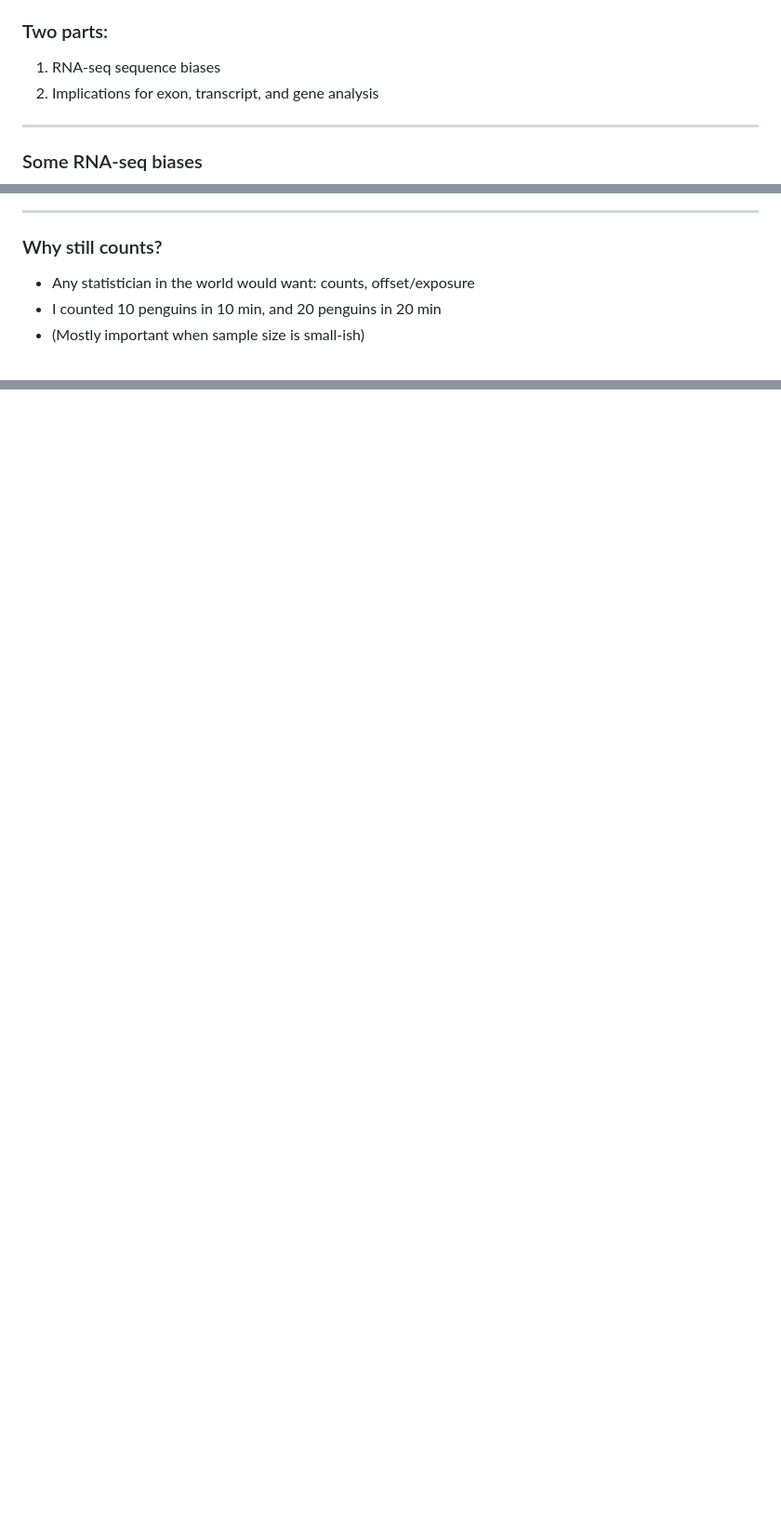
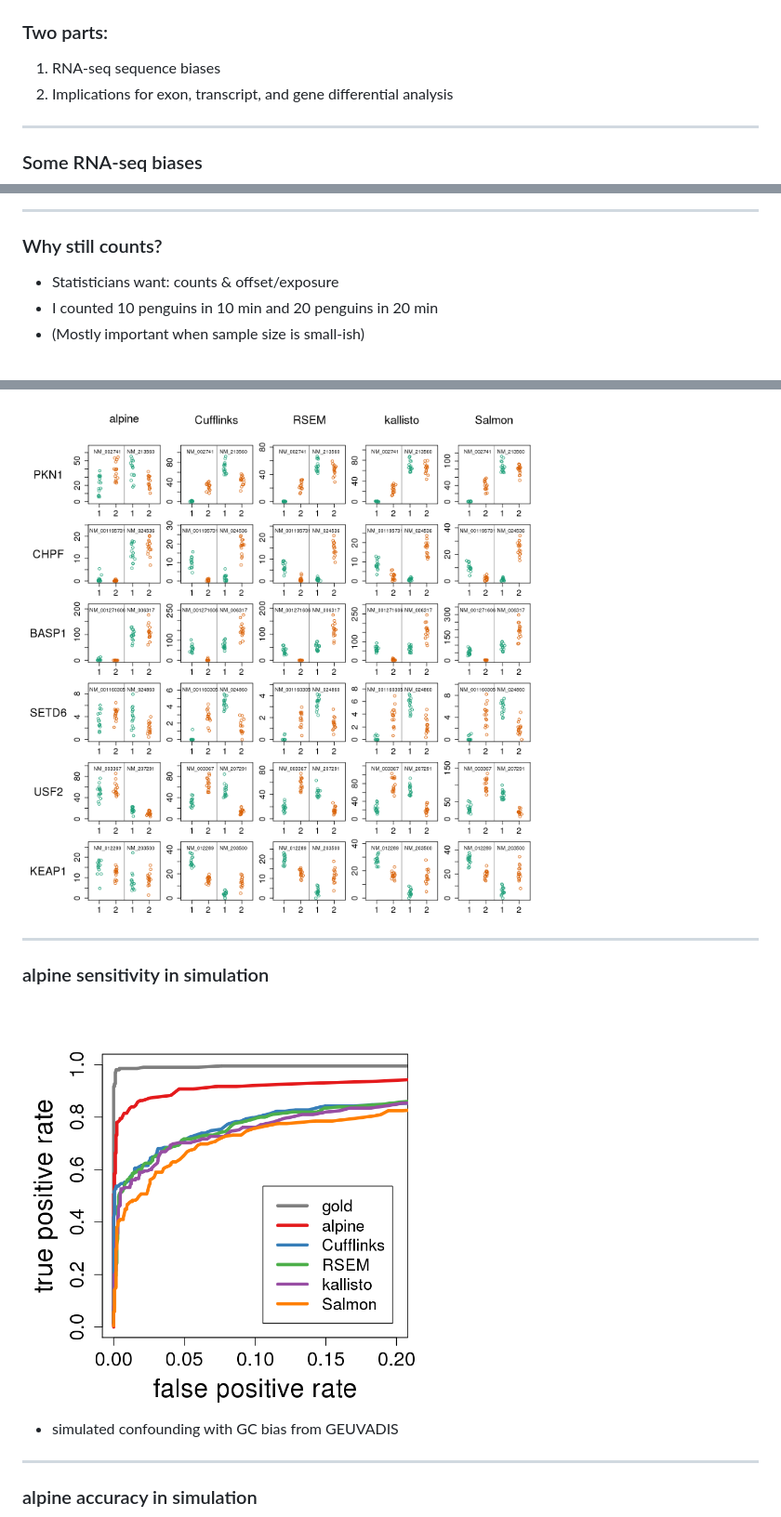
Before and after one commit to mikelove/eurobioc2015, a Markdown page: index.md, 3 parts joined by grey strips. Shown at 93% size. GitHub-like rendering; pictures changed too: figures/sim_roc.png (added); blank space fills up the shorter version.

```diff
--- a/index.md
+++ b/index.md
@@ -27,7 +27,7 @@ this talk: http://mikelove.github.io/eurobioc2015
 ### Two parts:
 
 1. RNA-seq sequence biases
-2. Implications for exon, transcript, and gene analysis
+2. Implications for exon, transcript, and gene differential analysis
 
 ---
 
@@ -215,8 +218,8 @@ Graphic of really easy to fix length problem
 
 ### Why still counts?
 
-* Any statistician in the world would want: counts, offset/exposure
-* I counted 10 penguins in 10 min, and 20 penguins in 20 min
+* Statisticians want: counts & offset/exposure
+* I counted 10 penguins in 10 min and 20 penguins in 20 min
 * (Mostly important when sample size is small-ish)
 
 <br>
@@ -247,0 +268,14 @@ Graphic of package
+<img width=550 src="figures/geu_fpkm_examples.png">
+
+---
+
+### alpine sensitivity in simulation
+
+<img width=450 src="figures/sim_roc.png">
+
+* simulated confounding with GC bias from GEUVADIS
+
+---
+
+### alpine accuracy in simulation
+
```
Also changed, not shown: other parts of index.md (+76 -42 lines), figures/alpine.jpeg (added), figures/sim_mad_error.png (added), 2 other files.
